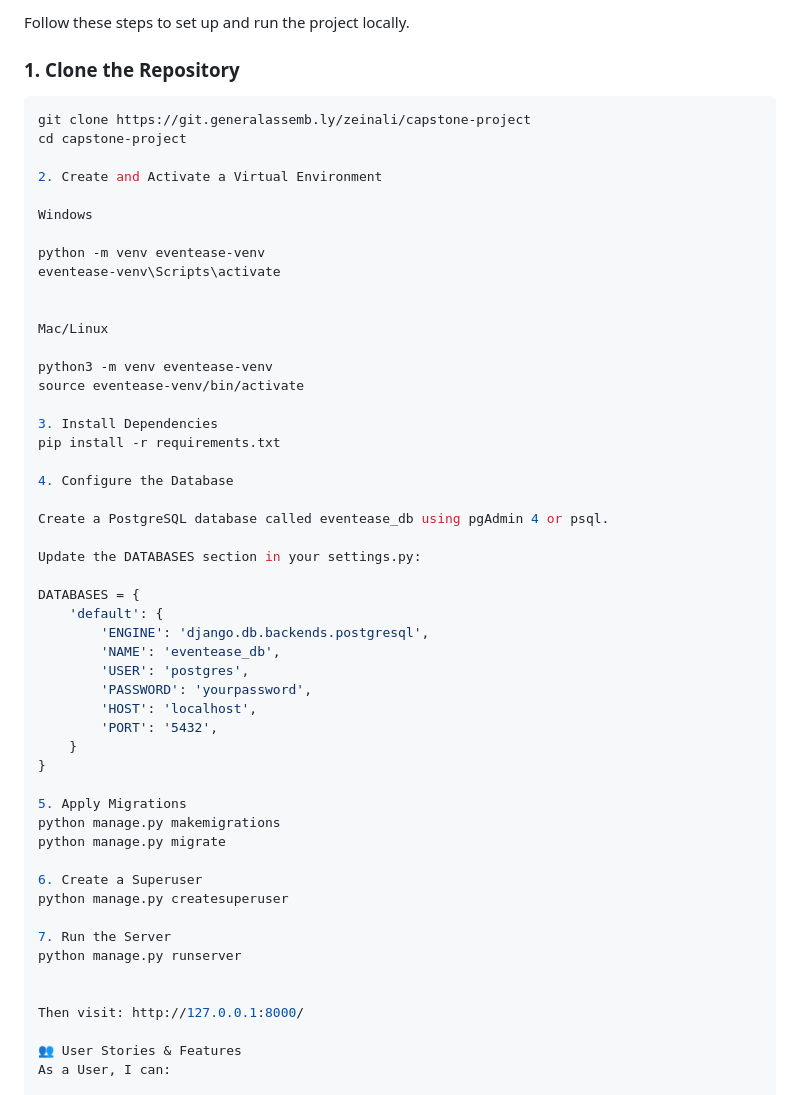
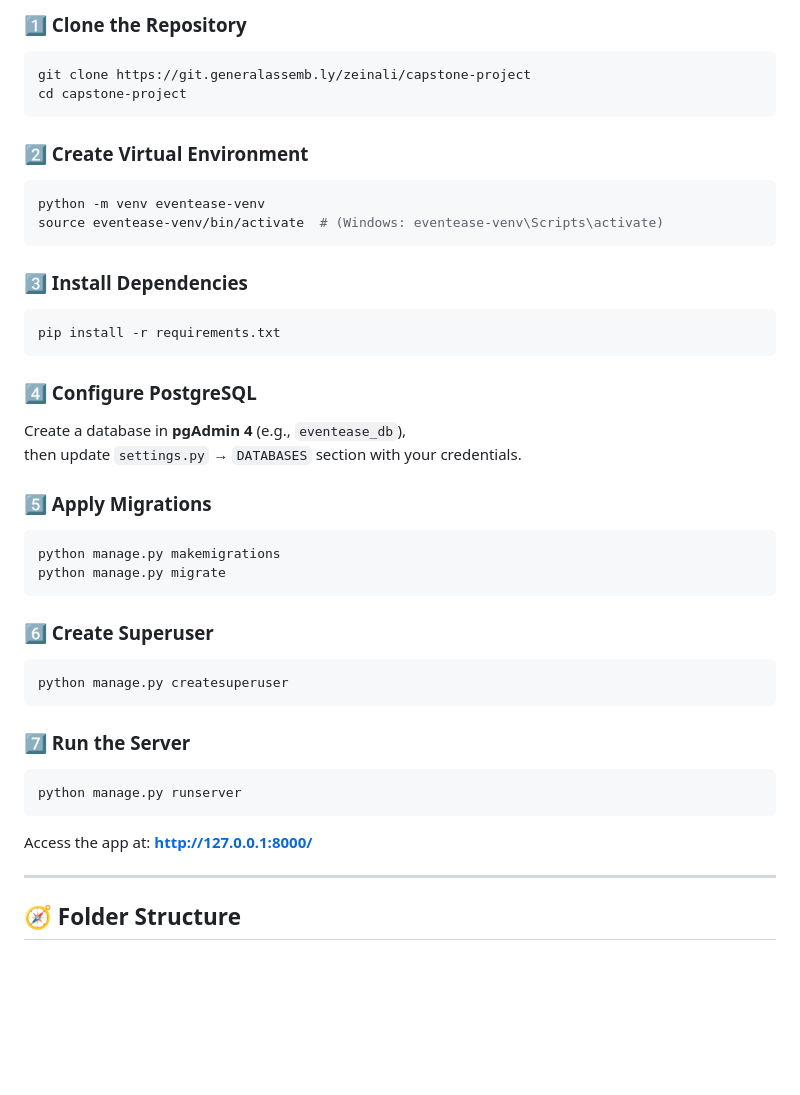
Before and after one commit to zeinali1/capstone-project, a Markdown page: README.md, the part around the change printed below. Drawn GitHub-style; blank space fills up the shorter version.

````diff
--- a/README.md
+++ b/README.md
@@ -62,57 +72,44 @@ User (Django default)
 
-Follow these steps to set up and run the project locally.
-
-### 1. Clone the Repository
+### 1️⃣ Clone the Repository
 ```bash
 git clone https://git.generalassemb.ly/zeinali/capstone-project
 cd capstone-project
+```
 
-2. Create and Activate a Virtual Environment
+### 2️⃣ Create Virtual Environment
+```bash
+python -m venv eventease-venv
+source eventease-venv/bin/activate  # (Windows: eventease-venv\Scripts\activate)
+```
 
-Windows
+### 3️⃣ Install Dependencies
+```bash
+pip install -r requirements.txt
+```
 
-python -m venv eventease-venv
-eventease-venv\Scripts\activate
+### 4️⃣ Configure PostgreSQL
+Create a database in **pgAdmin 4** (e.g., `eventease_db`),
+then update `settings.py` → `DATABASES` section with your credentials.
 
-
-Mac/Linux
-
-python3 -m venv eventease-venv
-source eventease-venv/bin/activate
-
-3. Install Dependencies
-pip install -r requirements.txt
-
-4. Configure the Database
-
-Create a PostgreSQL database called eventease_db using pgAdmin 4 or psql.
-
-Update the DATABASES section in your settings.py:
-
-DATABASES = {
-    'default': {
-        'ENGINE': 'django.db.backends.postgresql',
-        'NAME': 'eventease_db',
-        'USER': 'postgres',
-        'PASSWORD': 'yourpassword',
-        'HOST': 'localhost',
-        'PORT': '5432',
-    }
-}
-
-5. Apply Migrations
+### 5️⃣ Apply Migrations
+```bash
 python manage.py makemigrations
 python manage.py migrate
+```
 
-6. Create a Superuser
+### 6️⃣ Create Superuser
+```bash
 python manage.py createsuperuser
+```
 
-7. Run the Server
+### 7️⃣ Run the Server
+```bash
 python manage.py runserver
+```
 
+Access the app at: **http://127.0.0.1:8000/**
 
-Then visit: http://127.0.0.1:8000/
+---
 
-👥 User Stories & Features
-As a User, I can:
+## 🧭 Folder Structure
 
````
Also changed, not shown: other parts of README.md (+83 -123 lines).
